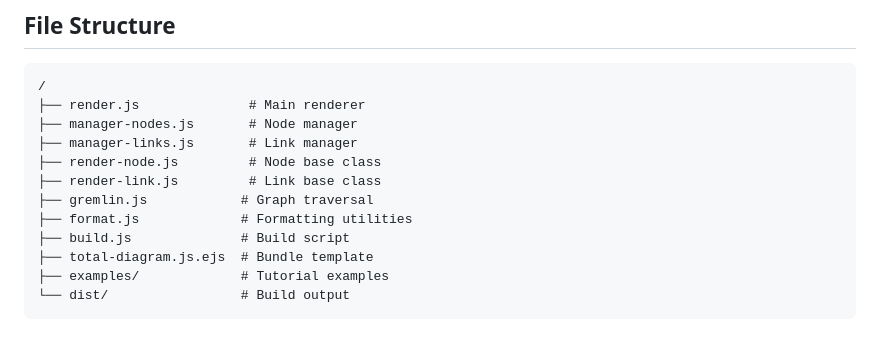
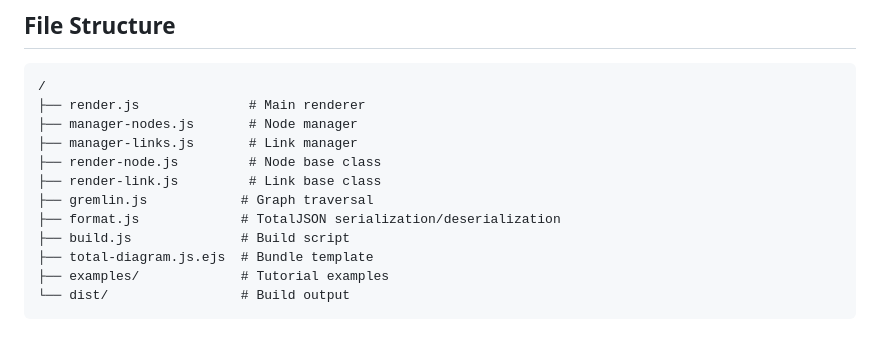
Before and after one commit to dariuszdawidowski/total-diagram, a Markdown page: .github/copilot-instructions.md, the part around the change. Drawn GitHub-style.

Commit message:
Update format.js description in Copilot instructions
Co-authored-by: dariuszdawidowski <944056+dariuszdawidowski@users.noreply.github.com>

```diff
--- a/.github/copilot-instructions.md
+++ b/.github/copilot-instructions.md
@@ -123,7 +123,7 @@ npm run build
 ├── render-node.js         # Node base class
 ├── render-link.js         # Link base class
 ├── gremlin.js            # Graph traversal
-├── format.js             # Formatting utilities
+├── format.js             # TotalJSON serialization/deserialization
 ├── build.js              # Build script
 ├── total-diagram.js.ejs  # Bundle template
 ├── examples/             # Tutorial examples
```
